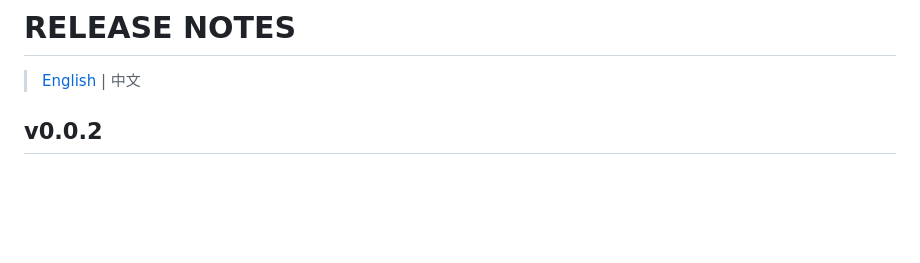
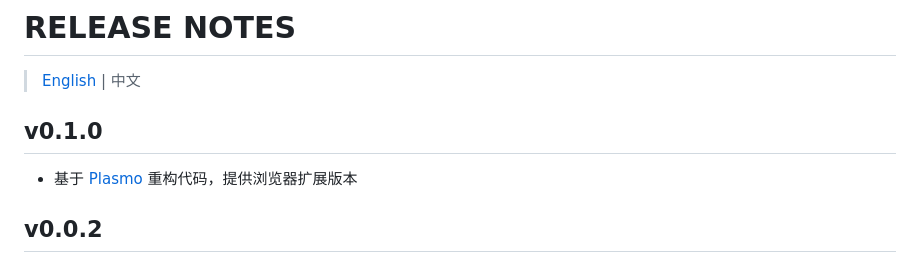
Before and after one commit to utags/utags, a Markdown page: release-notes/zh-CN.md, the part around the change. GitHub-like rendering; blank space fills up the shorter version.

```diff
--- a/release-notes/zh-CN.md
+++ b/release-notes/zh-CN.md
@@ -1,6 +1,10 @@
 # RELEASE NOTES
 
 > [English](readme.md) | 中文
+
+## v0.1.0
+
+- 基于 [Plasmo](https://www.plasmo.com/) 重构代码，提供浏览器扩展版本
 
 ## v0.0.2
 
```
Also changed, not shown: release-notes/readme.md (+4 -0 lines), assets/icon.png, 3 other files.
